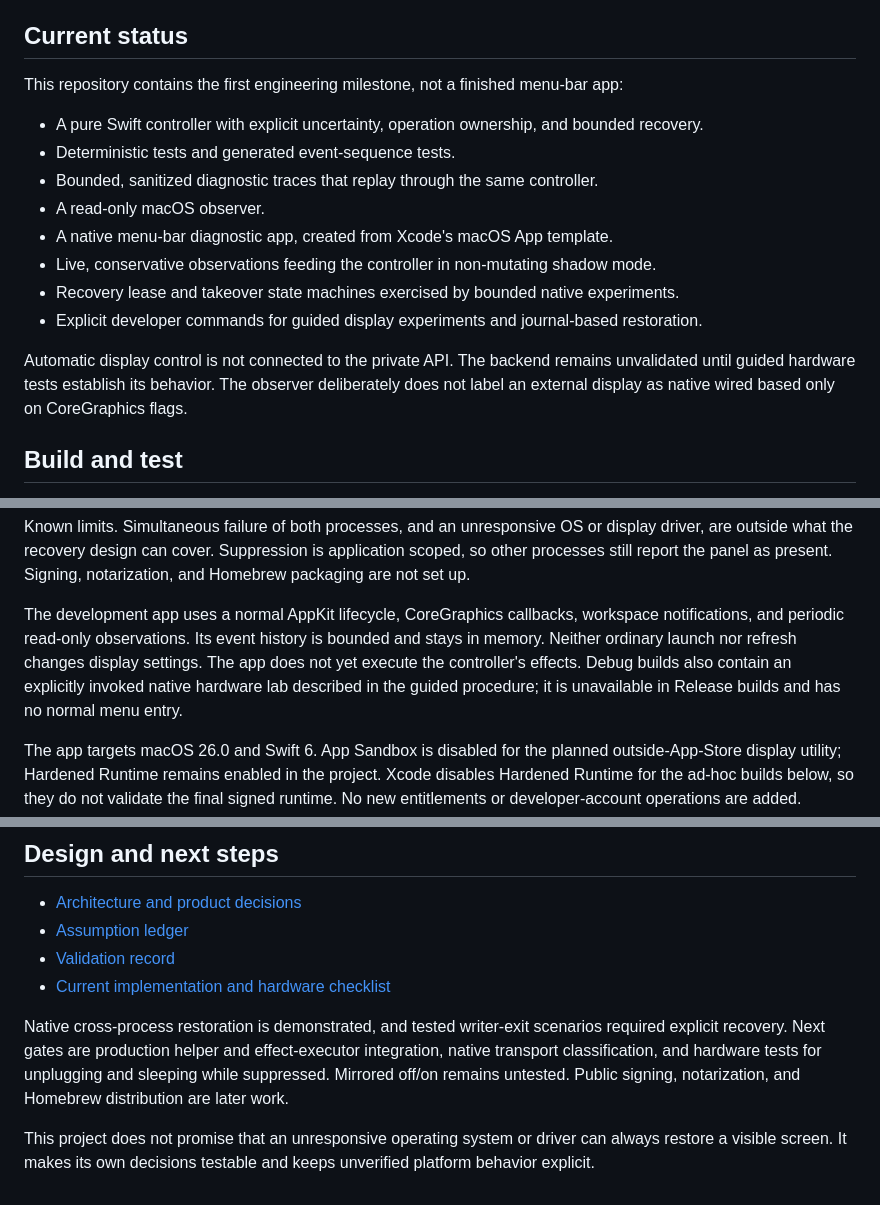
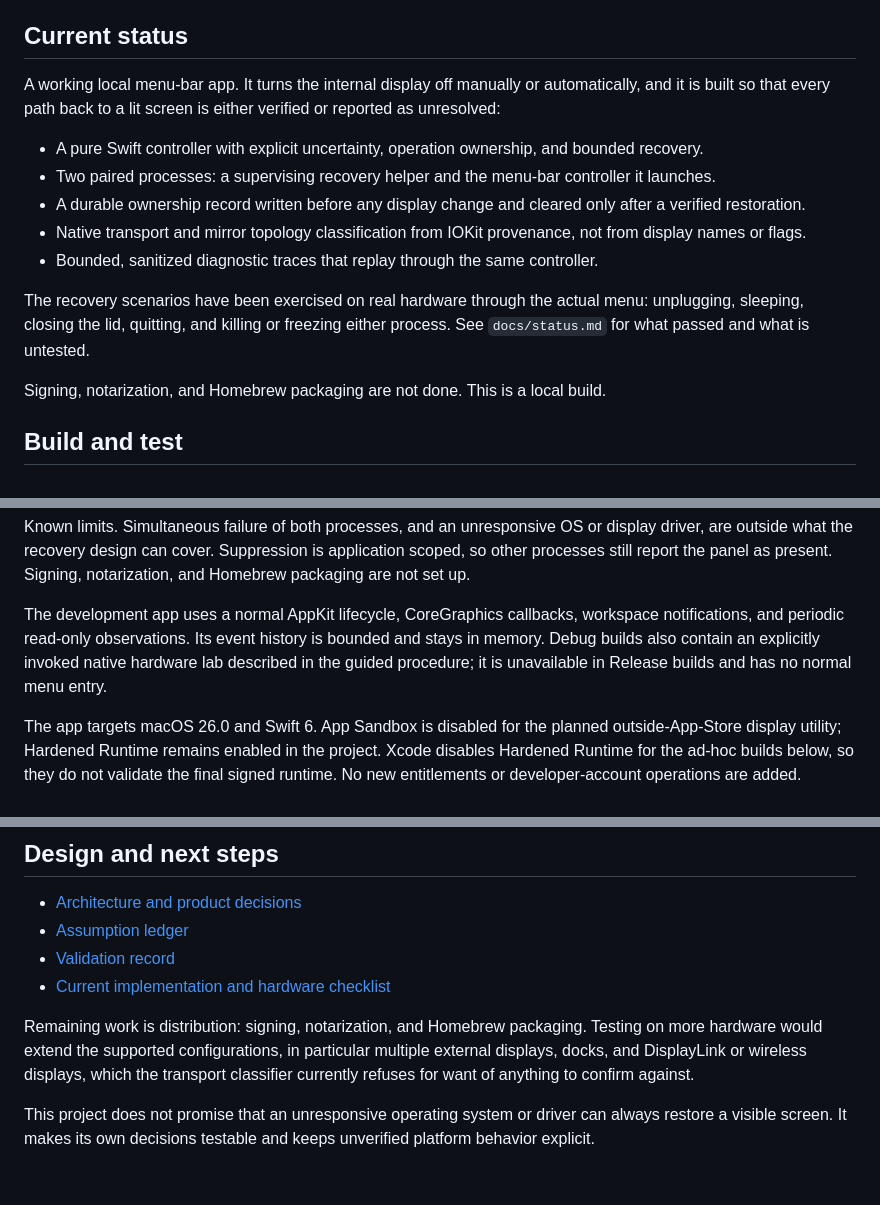
Before and after one commit to fanckush/SoloDisplay, a Markdown page: README.md, 3 parts joined by grey strips. GitHub-like rendering.

Commit message:
docs: update README

```diff
--- a/README.md
+++ b/README.md
@@ -4,18 +4,17 @@ A small macOS utility for turning off a MacBook's internal display while a nativ
 
 ## Current status
 
-This repository contains the first engineering milestone, not a finished menu-bar app:
+A working local menu-bar app. It turns the internal display off manually or automatically, and it is built so that every path back to a lit screen is either verified or reported as unresolved:
 
 - A pure Swift controller with explicit uncertainty, operation ownership, and bounded recovery.
-- Deterministic tests and generated event-sequence tests.
+- Two paired processes: a supervising recovery helper and the menu-bar controller it launches.
+- A durable ownership record written before any display change and cleared only after a verified restoration.
+- Native transport and mirror topology classification from IOKit provenance, not from display names or flags.
 - Bounded, sanitized diagnostic traces that replay through the same controller.
-- A read-only macOS observer.
-- A native menu-bar diagnostic app, created from Xcode's macOS App template.
-- Live, conservative observations feeding the controller in non-mutating shadow mode.
-- Recovery lease and takeover state machines exercised by bounded native experiments.
-- Explicit developer commands for guided display experiments and journal-based restoration.
 
-Automatic display control is not connected to the private API. The backend remains unvalidated until guided hardware tests establish its behavior. The observer deliberately does not label an external display as native wired based only on CoreGraphics flags.
+The recovery scenarios have been exercised on real hardware through the actual menu: unplugging, sleeping, closing the lid, quitting, and killing or freezing either process. See `docs/status.md` for what passed and what is untested.
+
+Signing, notarization, and Homebrew packaging are not done. This is a local build.
 
 ## Build and test
 
@@ -53,7 +52,7 @@ Verified on a Mac17,9 running macOS 26.6.2 (build 25G83) with one Dell U3223QE o
 
 Known limits. Simultaneous failure of both processes, and an unresponsive OS or display driver, are outside what the recovery design can cover. Suppression is application scoped, so other processes still report the panel as present. Signing, notarization, and Homebrew packaging are not set up.
 
-The development app uses a normal AppKit lifecycle, CoreGraphics callbacks, workspace notifications, and periodic read-only observations. Its event history is bounded and stays in memory. Neither ordinary launch nor refresh changes display settings. The app does not yet execute the controller's effects. Debug builds also contain an explicitly invoked native hardware lab described in the guided procedure; it is unavailable in Release builds and has no normal menu entry.
+The development app uses a normal AppKit lifecycle, CoreGraphics callbacks, workspace notifications, and periodic read-only observations. Its event history is bounded and stays in memory. Debug builds also contain an explicitly invoked native hardware lab described in the guided procedure; it is unavailable in Release builds and has no normal menu entry.
 
 The app targets macOS 26.0 and Swift 6. App Sandbox is disabled for the planned outside-App-Store display utility; Hardened Runtime remains enabled in the project. Xcode disables Hardened Runtime for the ad-hoc builds below, so they do not validate the final signed runtime. No new entitlements or developer-account operations are added. Release signing and notarization are not configured yet.
 
@@ -91,6 +90,6 @@ The first experiment requires an open lid, a visible built-in panel, and a confi
 - [Validation record](docs/validation.md)
 - [Current implementation and hardware checklist](docs/status.md)
 
-Native cross-process restoration is demonstrated, and tested writer-exit scenarios required explicit recovery. Next gates are production helper and effect-executor integration, native transport classification, and hardware tests for unplugging and sleeping while suppressed. Mirrored off/on remains untested. Public signing, notarization, and Homebrew distribution are later work.
+Remaining work is distribution: signing, notarization, and Homebrew packaging. Testing on more hardware would extend the supported configurations, in particular multiple external displays, docks, and DisplayLink or wireless displays, which the transport classifier currently refuses for want of anything to confirm against.
 
 This project does not promise that an unresponsive operating system or driver can always restore a visible screen. It makes its own decisions testable and keeps unverified platform behavior explicit.
```
